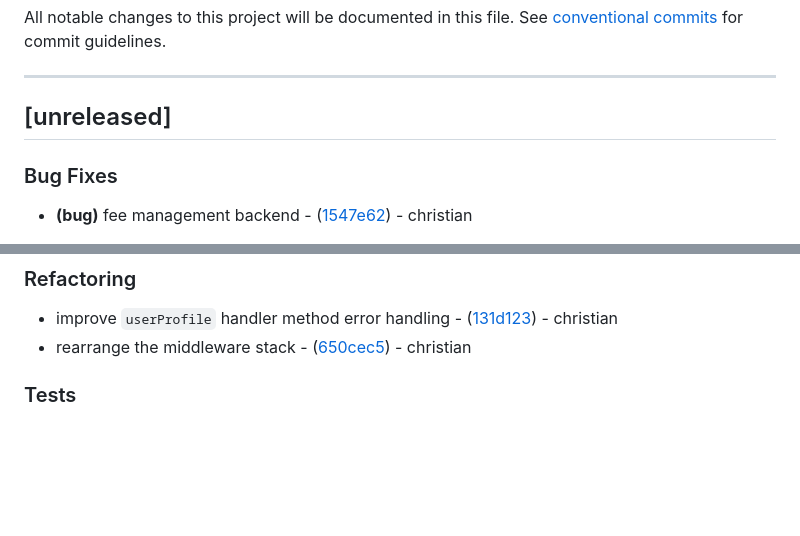
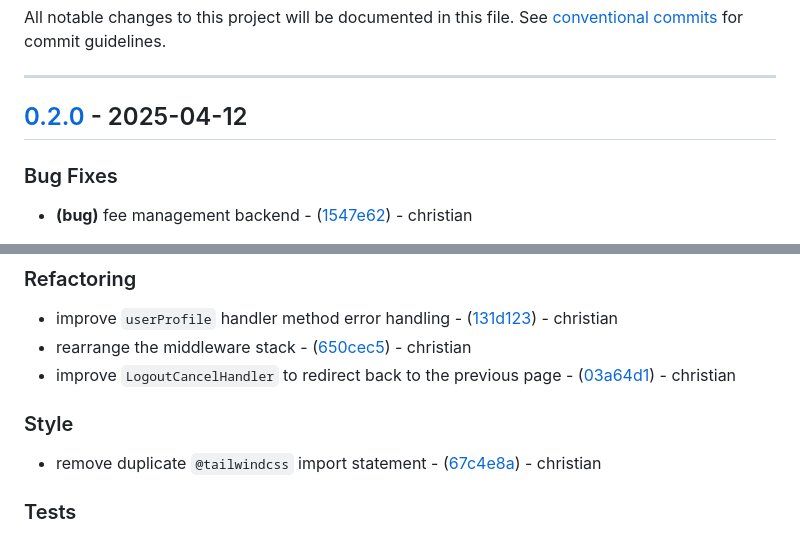
Before and after one commit to i-christian/school_management_system, a Markdown page: CHANGELOG.md, 2 parts joined by grey strips. Rendered like a GitHub page; blank space fills up the shorter version.

Commit message:
docs: update CHANGELOG.md

```diff
--- a/CHANGELOG.md
+++ b/CHANGELOG.md
@@ -3,7 +3,7 @@
 All notable changes to this project will be documented in this file. See [conventional commits](https://www.conventionalcommits.org/) for commit guidelines.
 
 ---
-## [unreleased]
+## [0.2.0](https://github.com/i-christian/school_management_system/compare/v0.1.0-alpha..v0.2.0) - 2025-04-12
 
 ### Bug Fixes
 
@@ -32,6 +32,11 @@ All notable changes to this project will be documented in this file. See [conven
 
 - improve `userProfile` handler method error handling - ([131d123](https://github.com/i-christian/school_management_system/commit/131d12382bb2bd8988a8af92a2787db660cc5513)) - christian
 - rearrange the middleware stack - ([650cec5](https://github.com/i-christian/school_management_system/commit/650cec555ce9471ffa5f607d830828fe59a93438)) - christian
+- improve `LogoutCancelHandler` to redirect back to the previous page - ([03a64d1](https://github.com/i-christian/school_management_system/commit/03a64d175ce07103e83778c7ef13a9f947e55bce)) - christian
+
+### Style
+
+- remove duplicate `@tailwindcss` import statement - ([67c4e8a](https://github.com/i-christian/school_management_system/commit/67c4e8a99df2279126577cdc452fc6e81eb7b9e4)) - christian
 
 ### Tests
 
```
